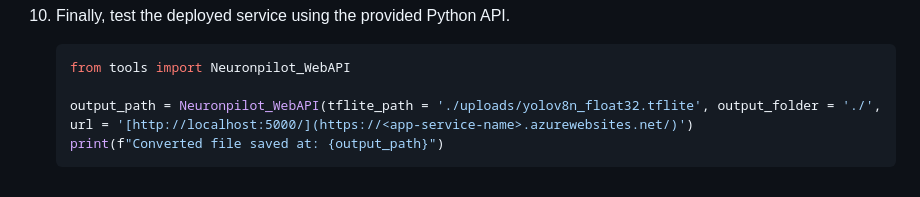
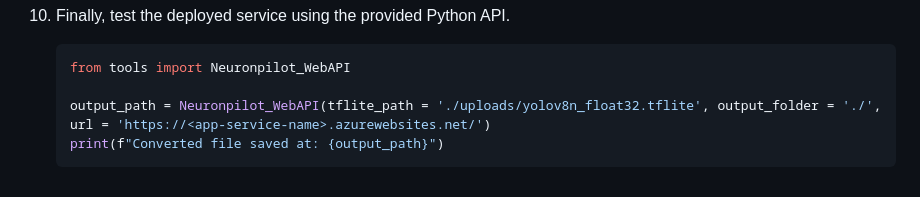
Before and after one commit to R300-AI/MTK-NeuronPilot-API-docker, a Markdown page: README.md, the part around the change. GitHub-like rendering.

````diff
--- a/README.md
+++ b/README.md
@@ -110,6 +110,6 @@ In this document, you will learn how to build a NeuronPilot Converter on a local
     ```python
     from tools import Neuronpilot_WebAPI
 
-    output_path = Neuronpilot_WebAPI(tflite_path = './uploads/yolov8n_float32.tflite', output_folder = './', url = '[http://localhost:5000/](https://<app-service-name>.azurewebsites.net/)')
+    output_path = Neuronpilot_WebAPI(tflite_path = './uploads/yolov8n_float32.tflite', output_folder = './', url = 'https://<app-service-name>.azurewebsites.net/')
     print(f"Converted file saved at: {output_path}")
     ```
````
